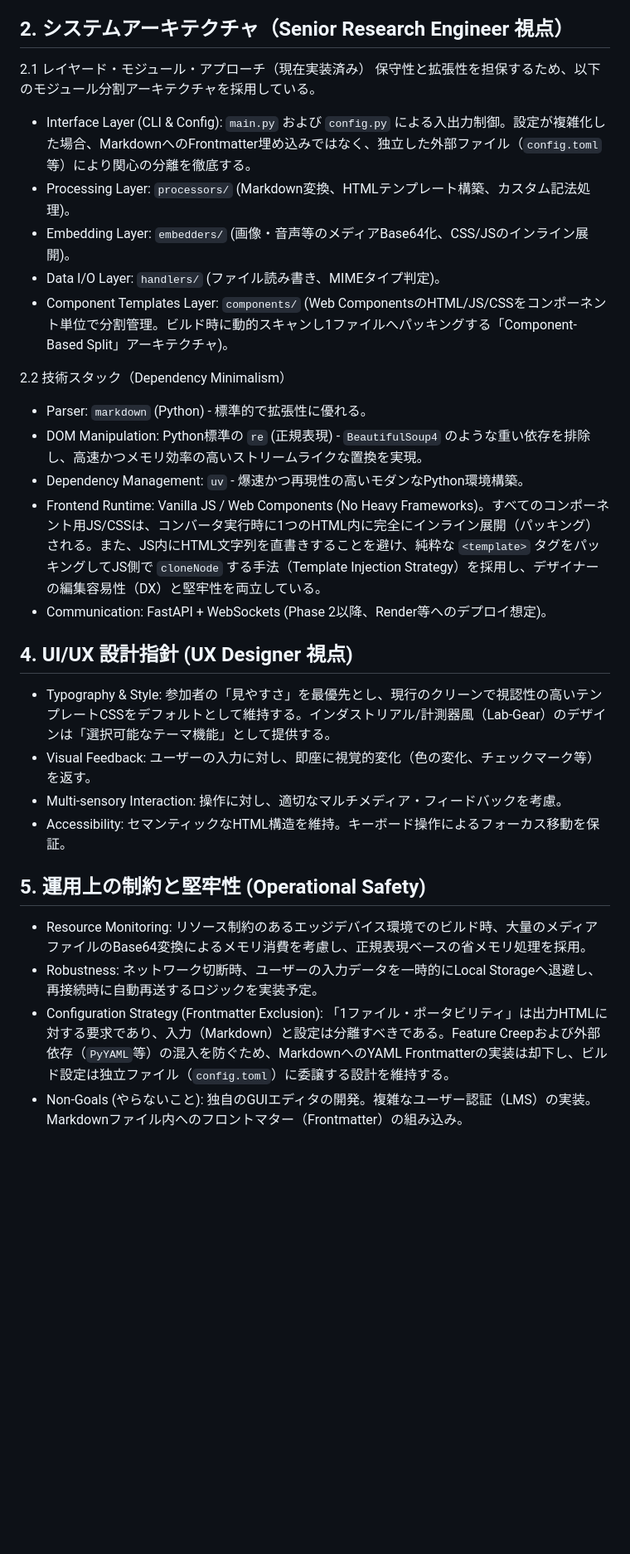
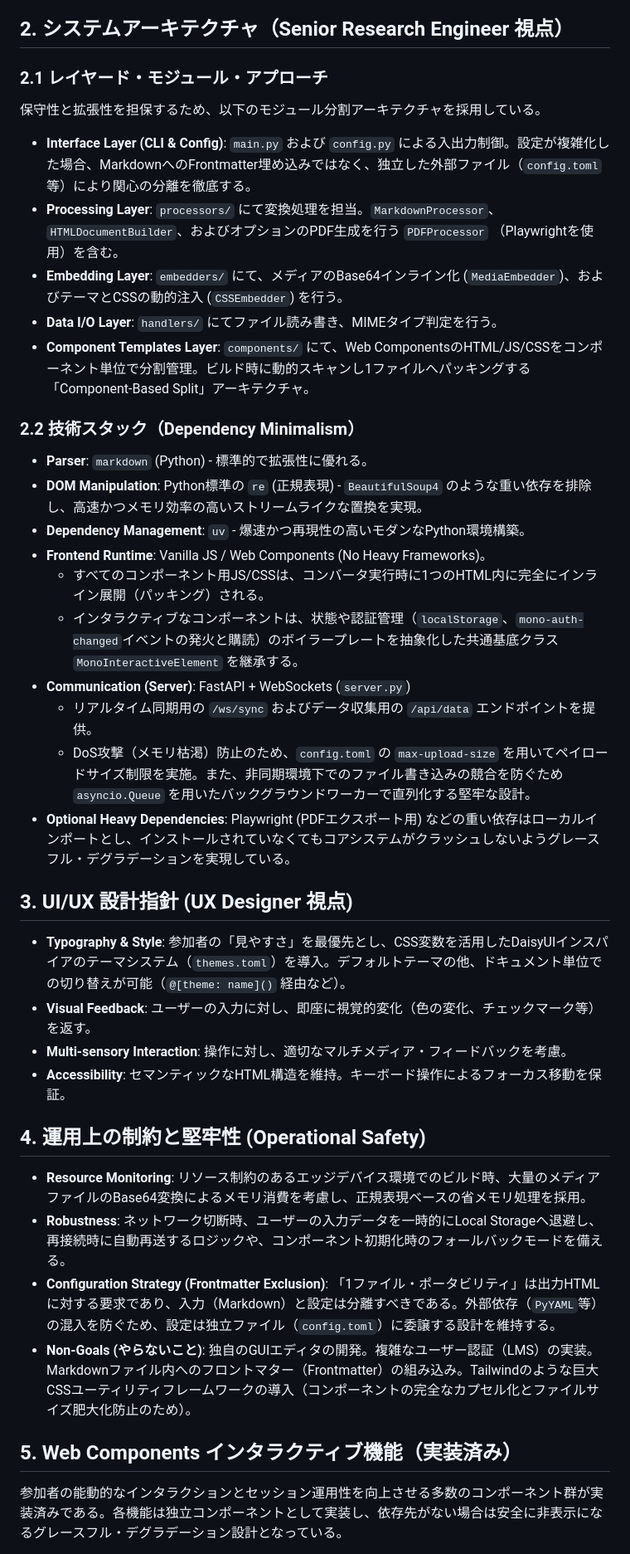
Before and after one commit to tngsk/markdown-to-html, a Markdown page: doc/NOTES.md, the part around one of its changes. Shown at 83% size. GitHub-like rendering; blank space fills up the shorter version.

```diff
--- a/doc/NOTES.md
+++ b/doc/NOTES.md
@@ -9,31 +9,38 @@ Monoは、Markdownファイルを解析し、特定ドメインに特化した
 埋め込み戦略: アンケートや実験用の重いアセット（音声等）は、現場の要件に応じて実施者が「Base64完全埋め込み（ポータビリティ優先）」か「外部リンク参照（パフォーマンス優先）」かを選択可能なアーキテクチャとする。
 
 ## 2. システムアーキテクチャ（Senior Research Engineer 視点）
-2.1 レイヤード・モジュール・アプローチ（現在実装済み）
+### 2.1 レイヤード・モジュール・アプローチ
 保守性と拡張性を担保するため、以下のモジュール分割アーキテクチャを採用している。
-- Interface Layer (CLI & Config): `main.py` および `config.py` による入出力制御。設定が複雑化した場合、MarkdownへのFrontmatter埋め込みではなく、独立した外部ファイル（`config.toml`等）により関心の分離を徹底する。
-- Processing Layer: `processors/` (Markdown変換、HTMLテンプレート構築、カスタム記法処理)。
-- Embedding Layer: `embedders/` (画像・音声等のメディアBase64化、CSS/JSのインライン展開)。
-- Data I/O Layer: `handlers/` (ファイル読み書き、MIMEタイプ判定)。
-- Component Templates Layer: `components/` (Web ComponentsのHTML/JS/CSSをコンポーネント単位で分割管理。ビルド時に動的スキャンし1ファイルへパッキングする「Component-Based Split」アーキテクチャ)。
+- **Interface Layer (CLI & Config)**: `main.py` および `config.py` による入出力制御。設定が複雑化した場合、MarkdownへのFrontmatter埋め込みではなく、独立した外部ファイル（`config.toml`等）により関心の分離を徹底する。
+- **Processing Layer**: `processors/` にて変換処理を担当。`MarkdownProcessor`、`HTMLDocumentBuilder`、およびオプションのPDF生成を行う `PDFProcessor` （Playwrightを使用）を含む。
+- **Embedding Layer**: `embedders/` にて、メディアのBase64インライン化 (`MediaEmbedder`)、およびテーマとCSSの動的注入 (`CSSEmbedder`) を行う。
+- **Data I/O Layer**: `handlers/` にてファイル読み書き、MIMEタイプ判定を行う。
+- **Component Templates Layer**: `components/` にて、Web ComponentsのHTML/JS/CSSをコンポーネント単位で分割管理。ビルド時に動的スキャンし1ファイルへパッキングする「Component-Based Split」アーキテクチャ。
 
-2.2 技術スタック（Dependency Minimalism）
-- Parser: `markdown` (Python) - 標準的で拡張性に優れる。
-- DOM Manipulation: Python標準の `re` (正規表現) - `BeautifulSoup4` のような重い依存を排除し、高速かつメモリ効率の高いストリームライクな置換を実現。
-- Dependency Management: `uv` - 爆速かつ再現性の高いモダンなPython環境構築。
-- Frontend Runtime: Vanilla JS / Web Components (No Heavy Frameworks)。すべてのコンポーネント用JS/CSSは、コンバータ実行時に1つのHTML内に完全にインライン展開（パッキング）される。また、JS内にHTML文字列を直書きすることを避け、純粋な `<template>` タグをパッキングしてJS側で `cloneNode` する手法（Template Injection Strategy）を採用し、デザイナーの編集容易性（DX）と堅牢性を両立している。
-- Communication: FastAPI + WebSockets (Phase 2以降、Render等へのデプロイ想定)。
+### 2.2 技術スタック（Dependency Minimalism）
+- **Parser**: `markdown` (Python) - 標準的で拡張性に優れる。
+- **DOM Manipulation**: Python標準の `re` (正規表現) - `BeautifulSoup4` のような重い依存を排除し、高速かつメモリ効率の高いストリームライクな置換を実現。
+- **Dependency Management**: `uv` - 爆速かつ再現性の高いモダンなPython環境構築。
+- **Frontend Runtime**: Vanilla JS / Web Components (No Heavy Frameworks)。
+  - すべてのコンポーネント用JS/CSSは、コンバータ実行時に1つのHTML内に完全にインライン展開（パッキング）される。
+  - インタラクティブなコンポーネントは、状態や認証管理（`localStorage`、`mono-auth-changed`イベントの発火と購読）のボイラープレートを抽象化した共通基底クラス `MonoInteractiveElement` を継承する。
+- **Communication (Server)**: FastAPI + WebSockets (`server.py`)
+  - リアルタイム同期用の `/ws/sync` およびデータ収集用の `/api/data` エンドポイントを提供。
+  - DoS攻撃（メモリ枯渇）防止のため、`config.toml` の `max-upload-size` を用いてペイロードサイズ制限を実施。また、非同期環境下でのファイル書き込みの競合を防ぐため `asyncio.Queue` を用いたバックグラウンドワーカーで直列化する堅牢な設計。
+- **Optional Heavy Dependencies**: Playwright (PDFエクスポート用) などの重い依存はローカルインポートとし、インストールされていなくてもコアシステムがクラッシュしないようグレースフル・デグラデーションを実現している。
 
-## 4. UI/UX 設計指針 (UX Designer 視点)
-- Typography & Style: 参加者の「見やすさ」を最優先とし、現行のクリーンで視認性の高いテンプレートCSSをデフォルトとして維持する。インダストリアル/計測器風（Lab-Gear）のデザインは「選択可能なテーマ機能」として提供する。
-- Visual Feedback: ユーザーの入力に対し、即座に視覚的変化（色の変化、チェックマーク等）を返す。
-- Multi-sensory Interaction: 操作に対し、適切なマルチメディア・フィードバックを考慮。
-- Accessibility: セマンティックなHTML構造を維持。キーボード操作によるフォーカス移動を保証。
+## 3. UI/UX 設計指針 (UX Designer 視点)
+- **Typography & Style**: 参加者の「見やすさ」を最優先とし、CSS変数を活用したDaisyUIインスパイアのテーマシステム（`themes.toml`）を導入。デフォルトテーマの他、ドキュメント単位での切り替えが可能（`@[theme: name]()` 経由など）。
+- **Visual Feedback**: ユーザーの入力に対し、即座に視覚的変化（色の変化、チェックマーク等）を返す。
+- **Multi-sensory Interaction**: 操作に対し、適切なマルチメディア・フィードバックを考慮。
+- **Accessibility**: セマンティックなHTML構造を維持。キーボード操作によるフォーカス移動を保証。
 
-## 5. 運用上の制約と堅牢性 (Operational Safety)
-- Resource Monitoring: リソース制約のあるエッジデバイス環境でのビルド時、大量のメディアファイルのBase64変換によるメモリ消費を考慮し、正規表現ベースの省メモリ処理を採用。
-- Robustness: ネットワーク切断時、ユーザーの入力データを一時的にLocal Storageへ退避し、再接続時に自動再送するロジックを実装予定。
-- Configuration Strategy (Frontmatter Exclusion): 「1ファイル・ポータビリティ」は出力HTMLに対する要求であり、入力（Markdown）と設定は分離すべきである。Feature Creepおよび外部依存（`PyYAML`等）の混入を防ぐため、MarkdownへのYAML Frontmatterの実装は却下し、ビルド設定は独立ファイル（`config.toml`）に委譲する設計を維持する。
-- Non-Goals (やらないこと): 独自のGUIエディタの開発。複雑なユーザー認証（LMS）の実装。Markdownファイル内へのフロントマター（Frontmatter）の組み込み。
+## 4. 運用上の制約と堅牢性 (Operational Safety)
+- **Resource Monitoring**: リソース制約のあるエッジデバイス環境でのビルド時、大量のメディアファイルのBase64変換によるメモリ消費を考慮し、正規表現ベースの省メモリ処理を採用。
+- **Robustness**: ネットワーク切断時、ユーザーの入力データを一時的にLocal Storageへ退避し、再接続時に自動再送するロジックや、コンポーネント初期化時のフォールバックモードを備える。
+- **Configuration Strategy (Frontmatter Exclusion)**: 「1ファイル・ポータビリティ」は出力HTMLに対する要求であり、入力（Markdown）と設定は分離すべきである。外部依存（`PyYAML`等）の混入を防ぐため、設定は独立ファイル（`config.toml`）に委譲する設計を維持する。
+- **Non-Goals (やらないこと)**: 独自のGUIエディタの開発。複雑なユーザー認証（LMS）の実装。Markdownファイル内へのフロントマター（Frontmatter）の組み込み。Tailwindのような巨大CSSユーティリティフレームワークの導入（コンポーネントの完全なカプセル化とファイルサイズ肥大化防止のため）。
 
+## 5. Web Components インタラクティブ機能（実装済み）
+参加者の能動的なインタラクションとセッション運用性を向上させる多数のコンポーネント群が実装済みである。各機能は独立コンポーネントとして実装し、依存先がない場合は安全に非表示になるグレースフル・デグラデーション設計となっている。
 
```
Also changed, not shown: other parts of doc/NOTES.md (+12 -72 lines).
